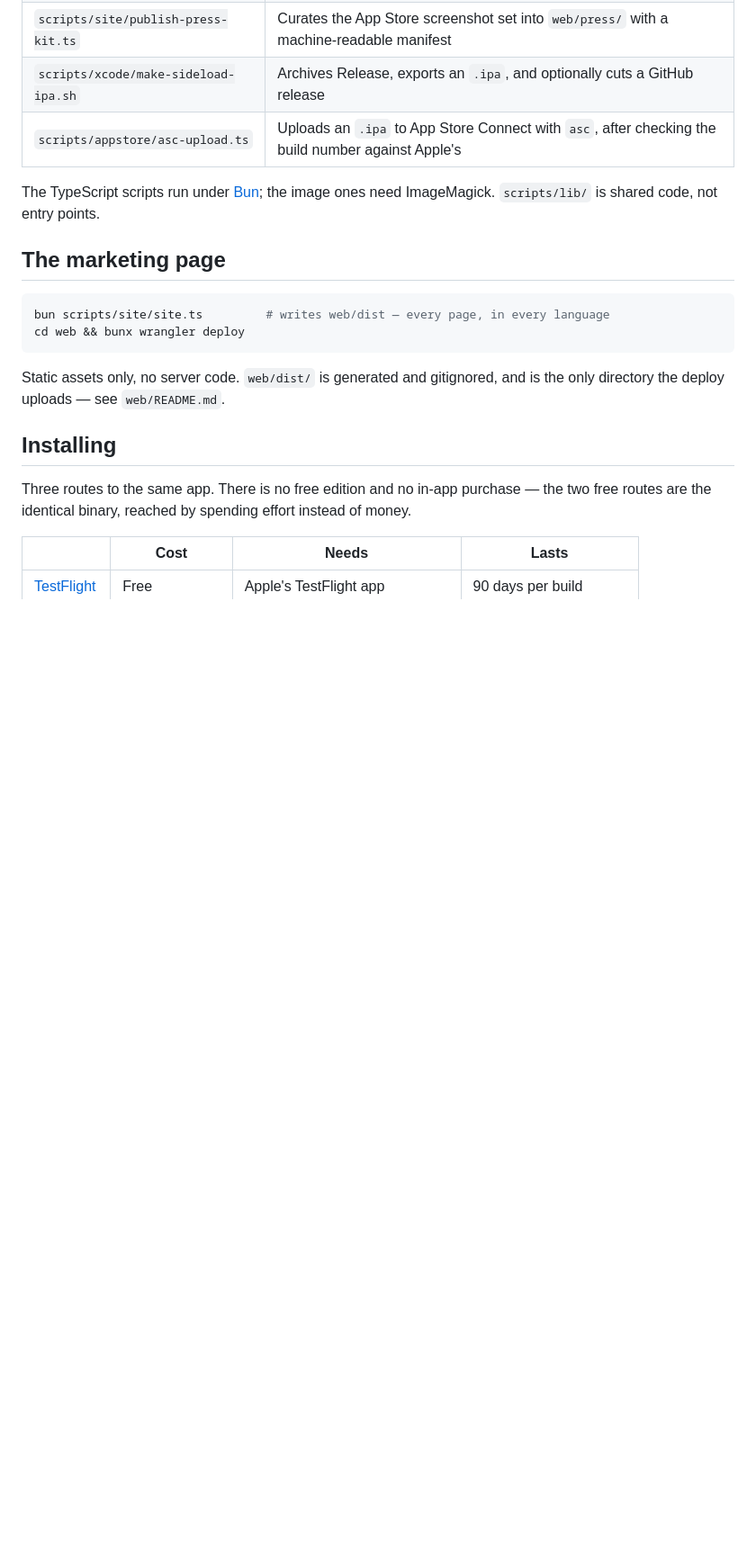
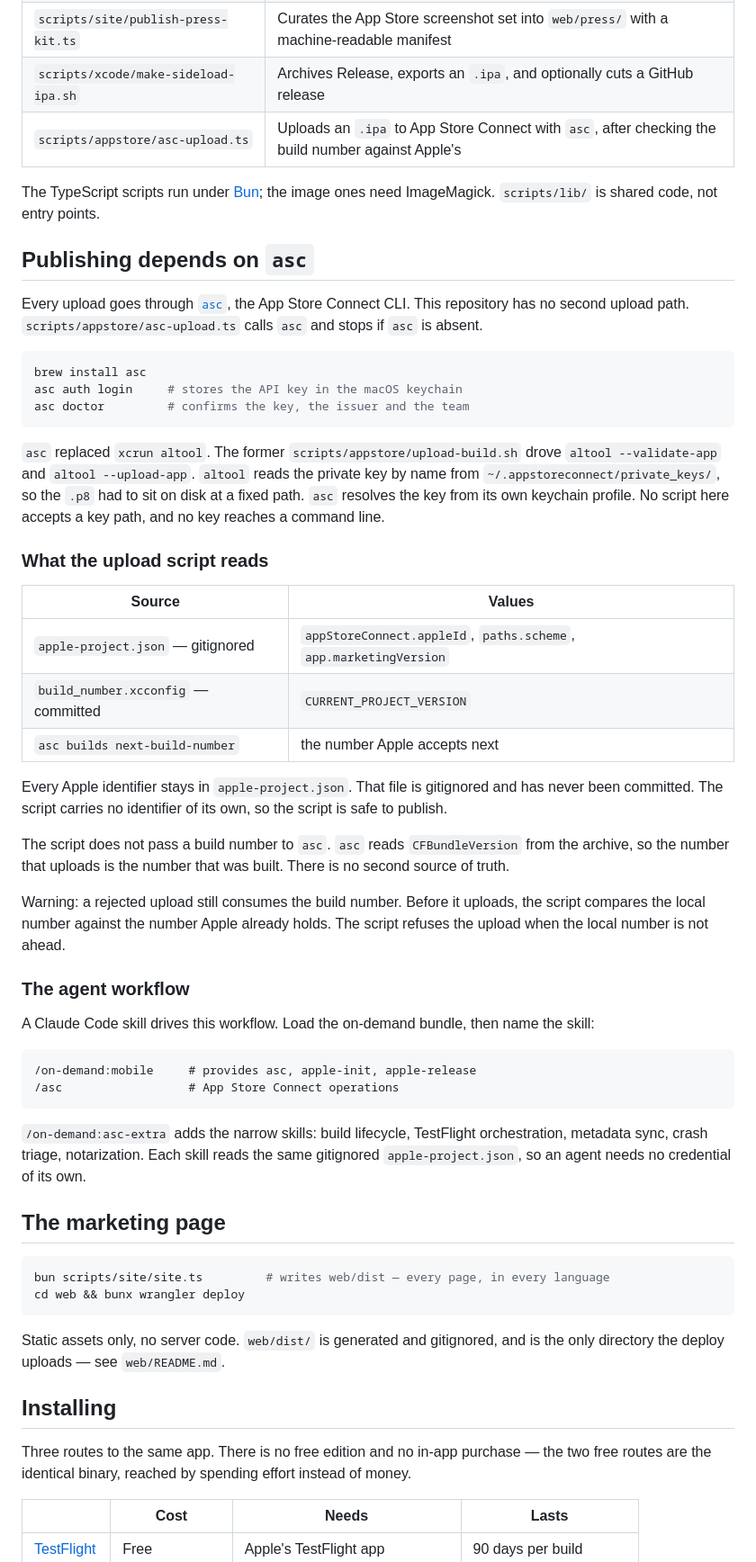
Before and after one commit to tankbottoms/HeartRateBroadcaster, a Markdown page: README.md, the part around the change. Shown at 90% size. GitHub-like rendering; blank space fills up the shorter version.

Commit message:
Document the asc dependency in the README
The repository has one upload path. That path needs the asc CLI.
The README now names the install step and the keychain profile.
It lists the three inputs the upload script reads.
It states that every Apple identifier stays in the gitignored
apple-project.json. It names the on-demand skill bundle that drives
the workflow.

````diff
--- a/README.md
+++ b/README.md
@@ -222,6 +222,58 @@ covers, with no re-signing step.
 The TypeScript scripts run under [Bun](https://bun.sh); the image ones need
 ImageMagick. `scripts/lib/` is shared code, not entry points.
 
+## Publishing depends on `asc`
+
+Every upload goes through [`asc`](https://asccli.sh), the App Store Connect CLI.
+This repository has no second upload path. `scripts/appstore/asc-upload.ts` calls
+`asc` and stops if `asc` is absent.
+
+```sh
+brew install asc
+asc auth login     # stores the API key in the macOS keychain
+asc doctor         # confirms the key, the issuer and the team
+```
+
+`asc` replaced `xcrun altool`. The former `scripts/appstore/upload-build.sh` drove
+`altool --validate-app` and `altool --upload-app`. `altool` reads the private key
+by name from `~/.appstoreconnect/private_keys/`, so the `.p8` had to sit on disk
+at a fixed path. `asc` resolves the key from its own keychain profile. No script
+here accepts a key path, and no key reaches a command line.
+
+### What the upload script reads
+
+| Source | Values |
+|---|---|
+| `apple-project.json` — gitignored | `appStoreConnect.appleId`, `paths.scheme`, `app.marketingVersion` |
+| `build_number.xcconfig` — committed | `CURRENT_PROJECT_VERSION` |
+| `asc builds next-build-number` | the number Apple accepts next |
+
+Every Apple identifier stays in `apple-project.json`. That file is gitignored and
+has never been committed. The script carries no identifier of its own, so the
+script is safe to publish.
+
+The script does not pass a build number to `asc`. `asc` reads `CFBundleVersion`
+from the archive, so the number that uploads is the number that was built. There
+is no second source of truth.
+
+Warning: a rejected upload still consumes the build number. Before it uploads,
+the script compares the local number against the number Apple already holds. The
+script refuses the upload when the local number is not ahead.
+
+### The agent workflow
+
+A Claude Code skill drives this workflow. Load the on-demand bundle, then name the
+skill:
+
+```
+/on-demand:mobile     # provides asc, apple-init, apple-release
+/asc                  # App Store Connect operations
+```
+
+`/on-demand:asc-extra` adds the narrow skills: build lifecycle, TestFlight
+orchestration, metadata sync, crash triage, notarization. Each skill reads the
+same gitignored `apple-project.json`, so an agent needs no credential of its own.
+
 ## The marketing page
 
 ```sh
````
